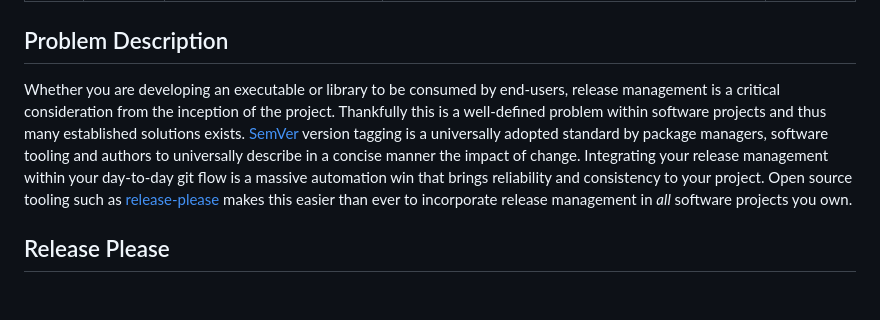
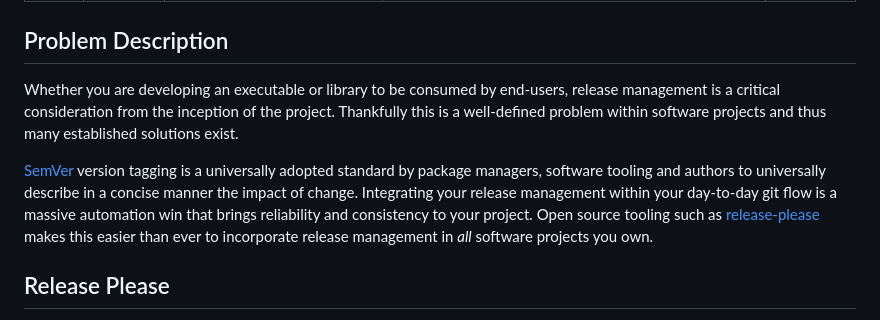
Before and after one commit to cherbie/cherbie, a Markdown page: content/blog/release-please-flow.md, the part around the change. Drawn GitHub-style; blank space fills up the shorter version.

Commit message:
fix: spelling and wording correction

```diff
--- a/content/blog/release-please-flow.md
+++ b/content/blog/release-please-flow.md
@@ -8,7 +8,9 @@ date: 2024-03-27
 
 ## Problem Description
 
-Whether you are developing an executable or library to be consumed by end-users, release management is a critical consideration from the inception of the project. Thankfully this is a well-defined problem within software projects and thus many established solutions exists. [SemVer](https://semver.org/) version tagging is a universally adopted standard by package managers, software tooling and authors to universally describe in a concise manner the impact of change. Integrating your release management within your day-to-day git flow is a massive automation win that brings reliability and consistency to your project. Open source tooling such as [release-please](https://github.com/googleapis/release-please) makes this easier than ever to incorporate release management in _all_ software projects you own.
+Whether you are developing an executable or library to be consumed by end-users, release management is a critical consideration from the inception of the project. Thankfully this is a well-defined problem within software projects and thus many established solutions exist.
+
+[SemVer](https://semver.org/) version tagging is a universally adopted standard by package managers, software tooling and authors to universally describe in a concise manner the impact of change. Integrating your release management within your day-to-day git flow is a massive automation win that brings reliability and consistency to your project. Open source tooling such as [release-please](https://github.com/googleapis/release-please) makes this easier than ever to incorporate release management in _all_ software projects you own.
 
 ## Release Please
 
```
